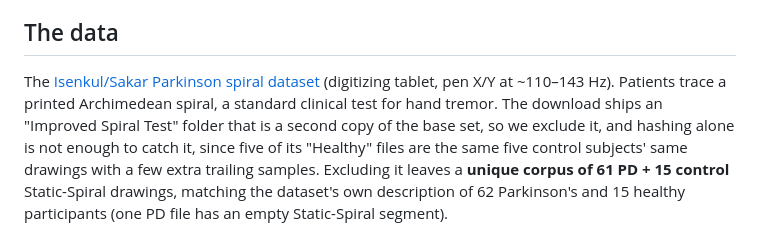
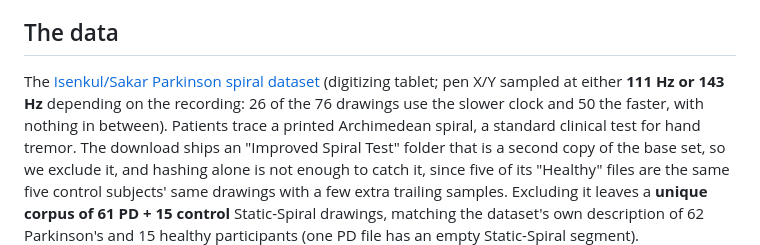
Before and after one commit to kennito2035/tracey, a Markdown page: VALIDATION.md, the part around the change. Rendered like a GitHub page.

```diff
--- a/VALIDATION.md
+++ b/VALIDATION.md
@@ -20,7 +20,9 @@ intended path, preserved (not straightened).*
 
 ## The data
 The [Isenkul/Sakar Parkinson spiral dataset](https://archive.ics.uci.edu/dataset/395/parkinson+disease+spiral+drawings+using+digitized+graphics+tablet)
-(digitizing tablet, pen X/Y at ~110–143 Hz). Patients trace a printed Archimedean spiral, a
+(digitizing tablet; pen X/Y sampled at either **111 Hz or 143 Hz** depending on the recording:
+26 of the 76 drawings use the slower clock and 50 the faster, with nothing in between). Patients
+trace a printed Archimedean spiral, a
 standard clinical test for hand tremor. The download ships an "Improved Spiral Test" folder that is
 a second copy of the base set, so we exclude it, and hashing alone is not enough to catch it, since
 five of its "Healthy" files are the same five control subjects' same drawings with a few extra
```
Also changed, not shown: README.md (+3 -2 lines), src/README.md (+2 -1 lines).
